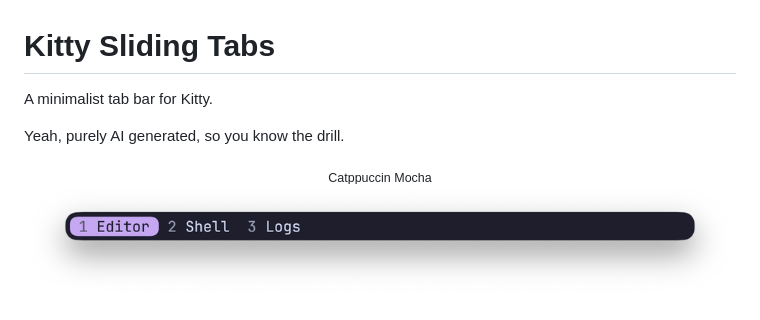
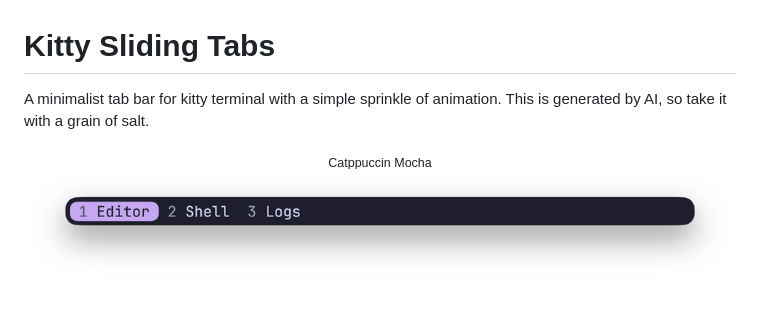
Before and after one commit to patricorgi/kitty-sliding-tabs, a Markdown page: README.md, the part around the change. Rendered like a GitHub page.

Commit message:
Move the main demo and revise the README intro

```diff
--- a/README.md
+++ b/README.md
@@ -1,12 +1,10 @@
 # Kitty Sliding Tabs
 
-A minimalist tab bar for Kitty.
-
-Yeah, purely AI generated, so you know the drill.
+A minimalist tab bar for kitty terminal with a simple sprinkle of animation. This is generated by AI, so take it with a grain of salt.
 
 <p align="center">
   <sub>Catppuccin Mocha</sub><br>
-  <img src="demo.gif" alt="Kitty tab switching with Catppuccin Mocha.">
+  <img src="demos/demo.gif" alt="Kitty tab switching with Catppuccin Mocha.">
 </p>
 
 <p align="center">
```
Also changed, not shown: demos/demo.gif (renamed from demo.gif).
